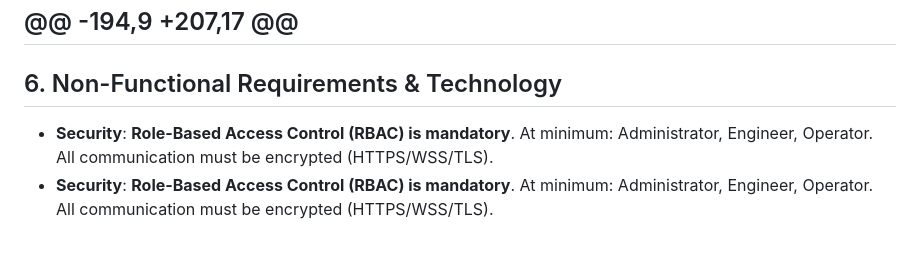
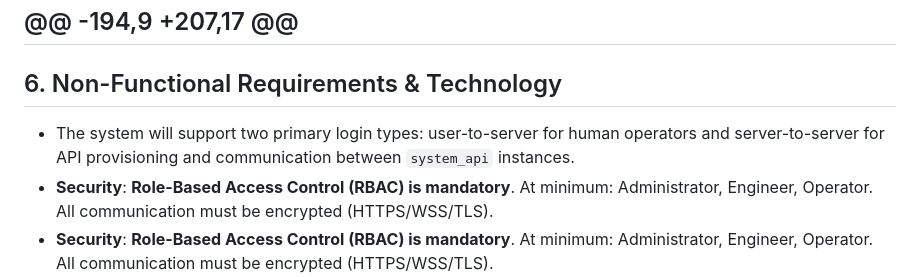
Before and after one commit to jvishnefske/equusExpress, a Markdown page: DESIGN.md, the part around the change. GitHub-like rendering; blank space fills up the shorter version.

Commit message:
docs: Add primary login types to design spec

```diff
--- a/DESIGN.md
+++ b/DESIGN.md
@@ -227,6 +227,7 @@ This is the most complex UI component. It must be intuitive for non-programmers.
 ---
 
 ## 6. Non-Functional Requirements & Technology
+-   The system will support two primary login types: user-to-server for human operators and server-to-server for API provisioning and communication between `system_api` instances.
 -   **Security**: **Role-Based Access Control (RBAC) is mandatory**. At minimum: Administrator, Engineer, Operator. All communication must be encrypted (HTTPS/WSS/TLS).
 -   **Security**: **Role-Based Access Control (RBAC) is mandatory**. At minimum: Administrator, Engineer, Operator. All communication must be encrypted (HTTPS/WSS/TLS).
     -   **API Identity & Provisioning**: Each `system_api` instance will have a persistent, locally generated UUID and a corresponding private key. These identifiers and keys are *never* stored in version control; if a valid UUID/private key pair is not found in local storage, a new one will be generated. The last byte of the UUID *may* be used as a 7-bit SMBus address for local device interactions.
```
